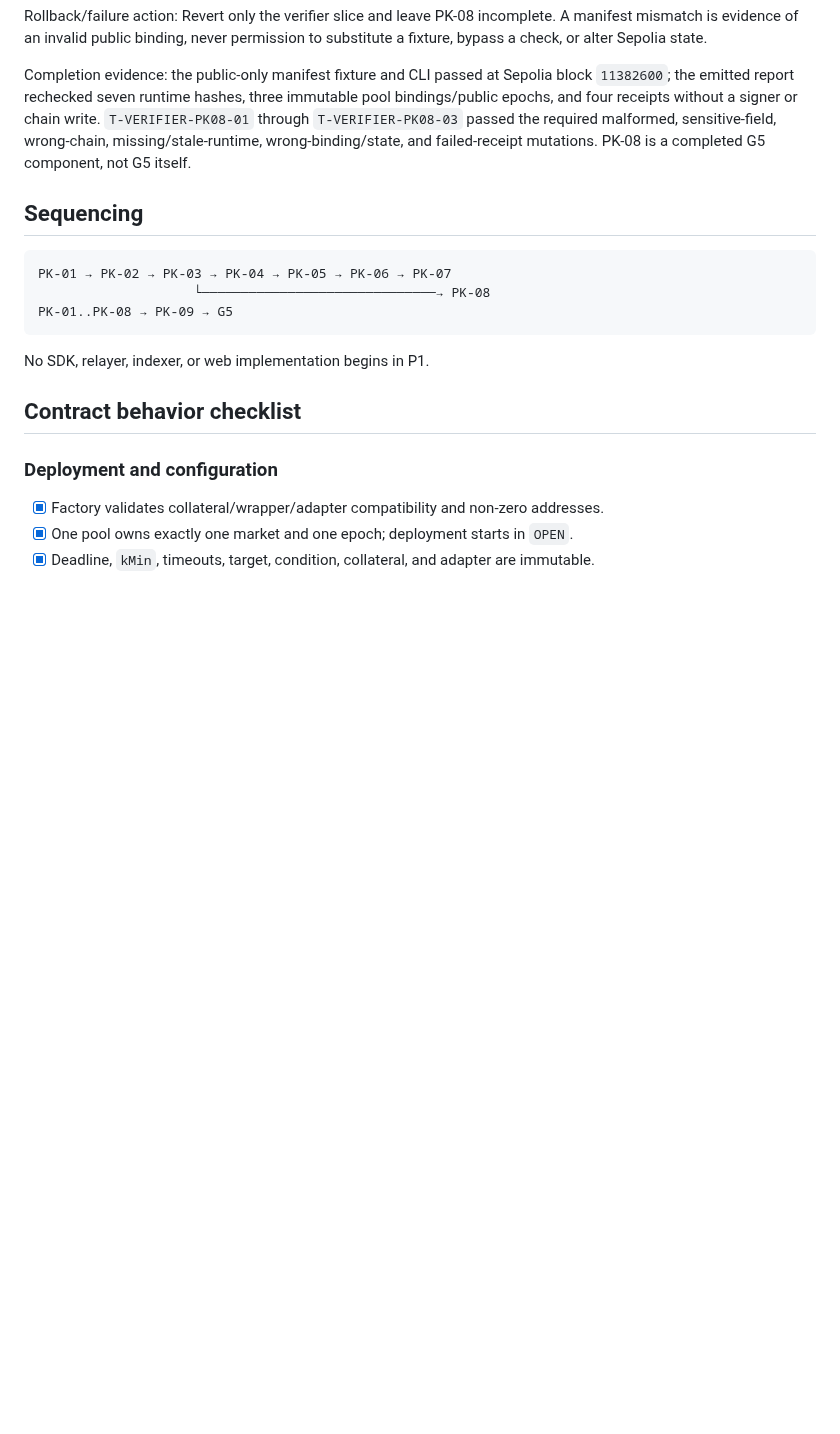
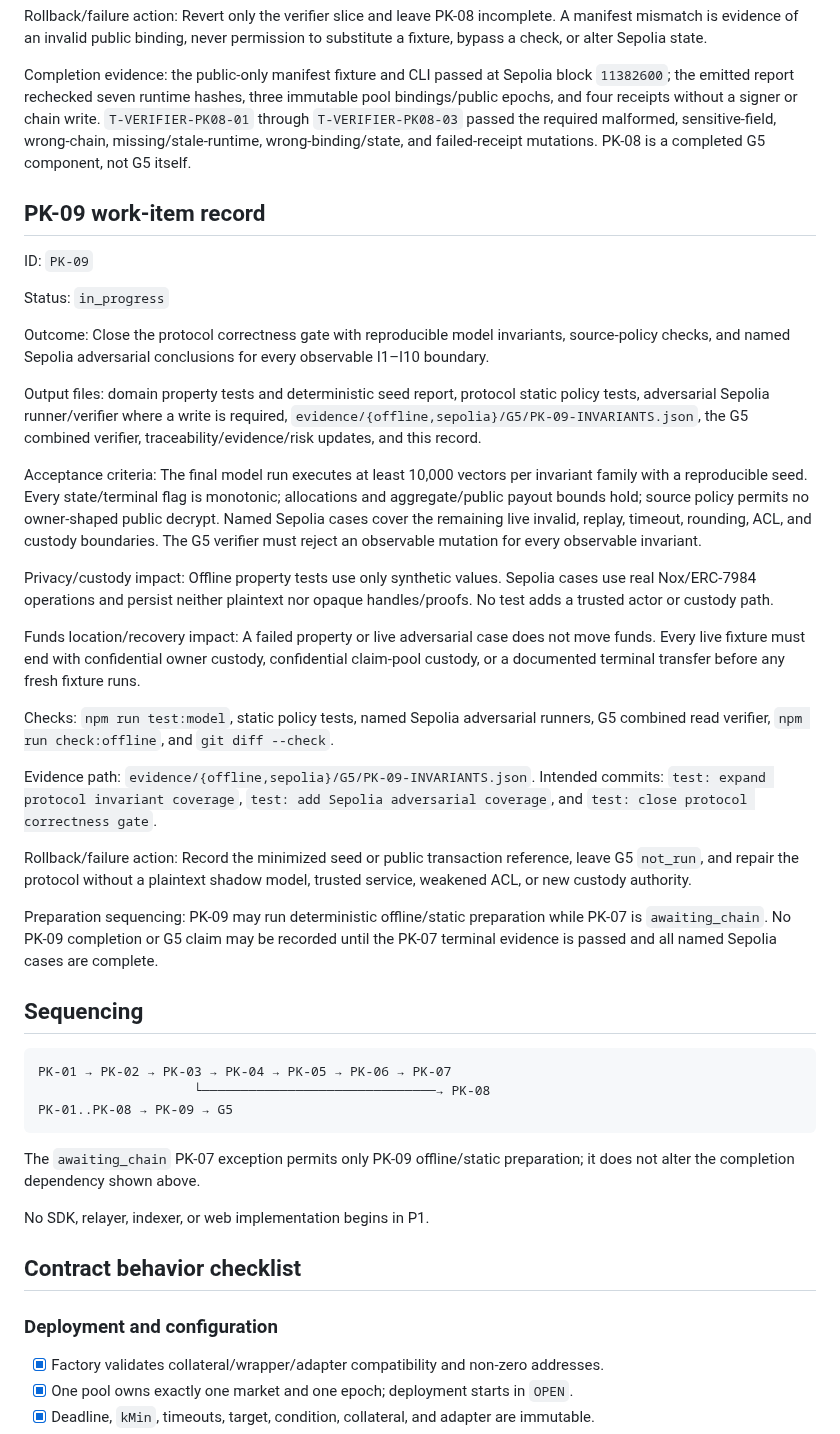
Before and after one commit to thatnghiepfulltime67/QuiteSignal, a Markdown page: docs/plans/01-protocol-kernel.md, the part around the change. Rendered like a GitHub page; blank space fills up the shorter version.

Commit message:
docs: define PK-09 invariant preparation

````diff
--- a/docs/plans/01-protocol-kernel.md
+++ b/docs/plans/01-protocol-kernel.md
@@ -635,6 +635,51 @@ pool bindings/public epochs, and four receipts without a signer or chain write.
 sensitive-field, wrong-chain, missing/stale-runtime, wrong-binding/state, and
 failed-receipt mutations. PK-08 is a completed G5 component, not G5 itself.
 
+## PK-09 work-item record
+
+ID: `PK-09`
+
+Status: `in_progress`
+
+Outcome: Close the protocol correctness gate with reproducible model invariants,
+source-policy checks, and named Sepolia adversarial conclusions for every observable
+I1–I10 boundary.
+
+Output files: domain property tests and deterministic seed report, protocol static
+policy tests, adversarial Sepolia runner/verifier where a write is required,
+`evidence/{offline,sepolia}/G5/PK-09-INVARIANTS.json`, the G5 combined verifier,
+traceability/evidence/risk updates, and this record.
+
+Acceptance criteria: The final model run executes at least 10,000 vectors per
+invariant family with a reproducible seed. Every state/terminal flag is monotonic;
+allocations and aggregate/public payout bounds hold; source policy permits no
+owner-shaped public decrypt. Named Sepolia cases cover the remaining live invalid,
+replay, timeout, rounding, ACL, and custody boundaries. The G5 verifier must reject
+an observable mutation for every observable invariant.
+
+Privacy/custody impact: Offline property tests use only synthetic values. Sepolia
+cases use real Nox/ERC-7984 operations and persist neither plaintext nor opaque
+handles/proofs. No test adds a trusted actor or custody path.
+
+Funds location/recovery impact: A failed property or live adversarial case does not
+move funds. Every live fixture must end with confidential owner custody, confidential
+claim-pool custody, or a documented terminal transfer before any fresh fixture runs.
+
+Checks: `npm run test:model`, static policy tests, named Sepolia adversarial runners,
+G5 combined read verifier, `npm run check:offline`, and `git diff --check`.
+
+Evidence path: `evidence/{offline,sepolia}/G5/PK-09-INVARIANTS.json`. Intended
+commits: `test: expand protocol invariant coverage`, `test: add Sepolia adversarial
+coverage`, and `test: close protocol correctness gate`.
+
+Rollback/failure action: Record the minimized seed or public transaction reference,
+leave G5 `not_run`, and repair the protocol without a plaintext shadow model, trusted
+service, weakened ACL, or new custody authority.
+
+Preparation sequencing: PK-09 may run deterministic offline/static preparation while
+PK-07 is `awaiting_chain`. No PK-09 completion or G5 claim may be recorded until the
+PK-07 terminal evidence is passed and all named Sepolia cases are complete.
+
 ## Sequencing
 
 ```text
@@ -642,6 +687,9 @@ PK-01 → PK-02 → PK-03 → PK-04 → PK-05 → PK-06 → PK-07
                     └──────────────────────────────→ PK-08
 PK-01..PK-08 → PK-09 → G5
 ```
+
+The `awaiting_chain` PK-07 exception permits only PK-09 offline/static preparation;
+it does not alter the completion dependency shown above.
 
 No SDK, relayer, indexer, or web implementation begins in P1.
 
````
